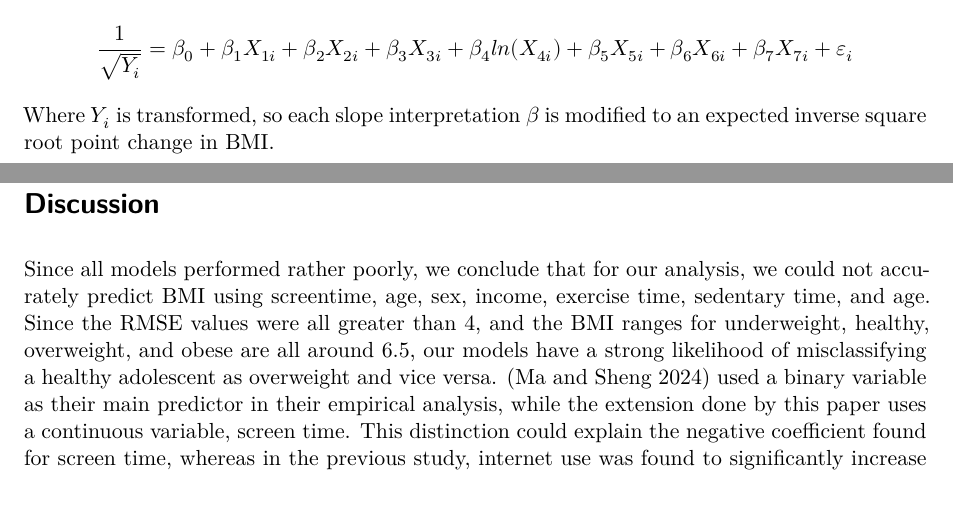
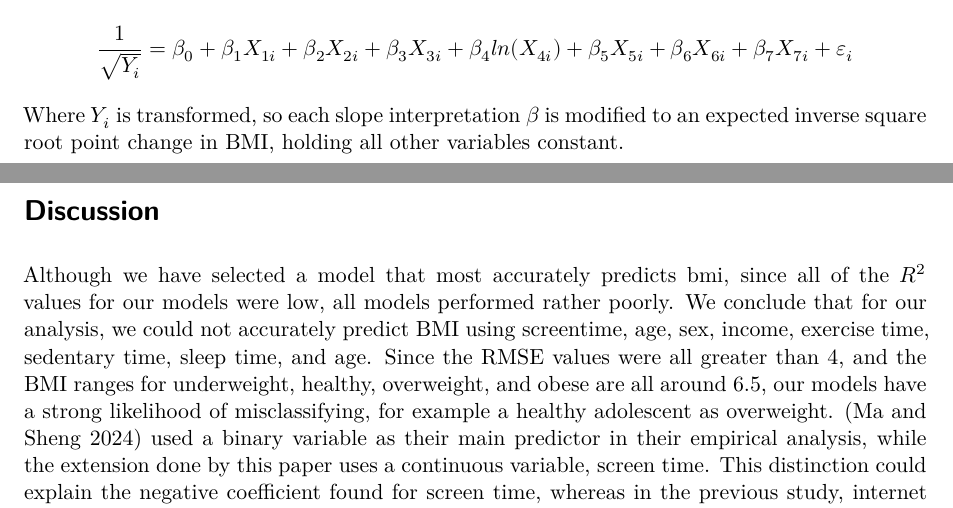
Before and after one commit to rubertyao/ScreentimeBMI, a Quarto document (ScreentimeBMIpaper.qmd): two parts of pages 5 and 8 of 8 before the commit and two parts of pages 5 and 8 of 9 after it, joined at a grey line, cut so that both start at the same text. Rendered offline with R 4.5, knitr and Pandoc in place of Quarto, then LaTeX, with nearby package versions; some code elsewhere in the file could not run offline.

Commit message:
Added some more interpretation to discussion
added info about how the models performed the same and all poorly

```diff
--- a/ScreentimeBMIpaper.qmd
+++ b/ScreentimeBMIpaper.qmd
@@ -193,7 +193,7 @@ $$ \frac{1}{\sqrt{Y_i}} = \beta_0 +\beta_1 X_{1i} + \beta_2 X_{2i} + \beta_3 X_{
 
 ### Inverse Square Root Transformed Full Model:
 $$\frac{1}{\sqrt{Y_i}} = \beta_0 +\beta_1 X_{1i} + \beta_2 X_{2i} + \beta_3 X_{3i} + \beta_4 ln(X_{4i}) +\beta_5 X_{5i}+\beta_6 X_{6i} +\beta_7 X_{7i} + \varepsilon_i$$
-Where $Y_i$ is transformed, so each slope interpretation $\beta$ is modified to an expected inverse square root point change in BMI.
+Where $Y_i$ is transformed, so each slope interpretation $\beta$ is modified to an expected inverse square root point change in BMI, holding all other variables constant.
 
 
 ## Ridge and LASSO Models
@@ -287,6 +288,6 @@ We compare OLS vs Transformation vs LASSO while including interaction terms. As
 
 # Discussion {#sec-discussion}
-Since all models performed rather poorly, we conclude that for our analysis, we could not accurately predict BMI using screentime, age, sex, income, exercise time, sedentary time, and age. Since the RMSE values were all greater than 4, and the BMI ranges for underweight, healthy, overweight, and obese are all around 6.5, our models have a strong likelihood of misclassifying a healthy adolescent as overweight and vice versa.
+Although we have selected a model that most accurately predicts bmi, since all of the $R^2$ values for our models were low, all models performed rather poorly. We conclude that for our analysis, we could not accurately predict BMI using screentime, age, sex, income, exercise time, sedentary time, sleep time, and age. Since the RMSE values were all greater than 4, and the BMI ranges for underweight, healthy, overweight, and obese are all around 6.5, our models have a strong likelihood of misclassifying, for example a healthy adolescent as overweight.
 [@ma_effect_2024] used a binary variable as their main predictor in their empirical analysis, while the extension done by this paper uses a continuous variable, screen time. This distinction could explain the negative coefficient found for screen time, whereas in the previous study, internet use was found to significantly increase BMI.
 
 ## Potential Weaknesses and Extensions
```
Also changed, not shown: ScreentimeBMIpaper.pdf, ScreentimeBMIpaper.qmd (3 more changed lines).
